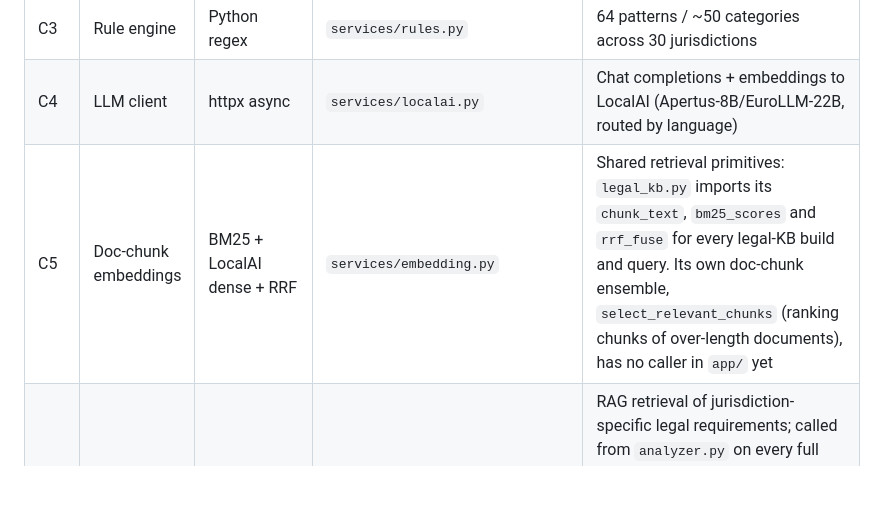
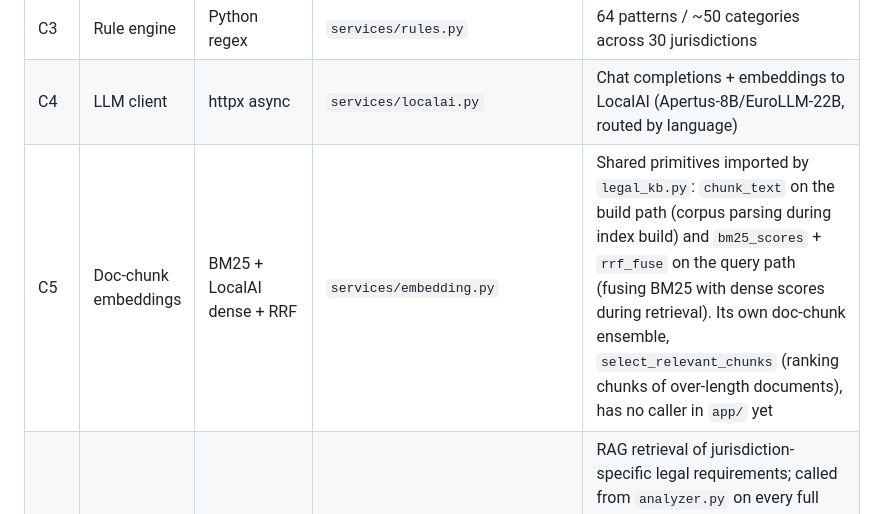
Before and after one commit to jennifer-mckinney/terms-analysis, a Markdown page: .claude/library/LIB-ARCH.md, the part around the change. Drawn GitHub-style; blank space fills up the shorter version.

Commit message:
docs: LIB-ARCH C5 separates build and query primitives (#152)
legal_kb.py uses chunk_text only on the build path (_parse_corpus_file,
called from build) and bm25_scores + rrf_fuse only on the query path
(_retrieve). C5 now states each path exactly (PR #330 review).

Co-Authored-By: Claude Opus 5.5 <noreply@anthropic.com>

```diff
--- a/.claude/library/LIB-ARCH.md
+++ b/.claude/library/LIB-ARCH.md
@@ -11,7 +11,7 @@ xref: [[LIB-STACK]] [[LIB-RULES]] [[LIB-LEGAL]] [[LIB-CONTEXT]] [[LIB-API]]
 | C2 | API server | FastAPI + Uvicorn | `src/backend/app/main.py` | 25 REST endpoints + `/health`, async (grep `@app.*` = 26; `/infer` added per SO8) |
 | C3 | Rule engine | Python regex | `services/rules.py` | 64 patterns / ~50 categories across 30 jurisdictions |
 | C4 | LLM client | httpx async | `services/localai.py` | Chat completions + embeddings to LocalAI (Apertus-8B/EuroLLM-22B, routed by language) |
-| C5 | Doc-chunk embeddings | BM25 + LocalAI dense + RRF | `services/embedding.py` | Shared retrieval primitives: `legal_kb.py` imports its `chunk_text`, `bm25_scores` and `rrf_fuse` for every legal-KB build and query. Its own doc-chunk ensemble, `select_relevant_chunks` (ranking chunks of over-length documents), has no caller in `app/` yet |
+| C5 | Doc-chunk embeddings | BM25 + LocalAI dense + RRF | `services/embedding.py` | Shared primitives imported by `legal_kb.py`: `chunk_text` on the build path (corpus parsing during index build) and `bm25_scores` + `rrf_fuse` on the query path (fusing BM25 with dense scores during retrieval). Its own doc-chunk ensemble, `select_relevant_chunks` (ranking chunks of over-length documents), has no caller in `app/` yet |
 | C6 | Legal KB | numpy exhaustive + BM25/RRF | `services/legal_kb.py` | RAG retrieval of jurisdiction-specific legal requirements; called from `analyzer.py` on every full analysis. While the index is missing or empty, retrieval returns no passages (status NO_INDEX, logged as a WARNING) and the response carries `legal_grounding: false` with an empty `legal_context`; a retrieval error does the same with status ERROR. Corpus is currently placeholder; `legal_grounding_authoritative` is true only when a retrieved citation has an authoritative status for a requested jurisdiction and the relevance floor is set |
 | C7 | Analyzer | Python async | `services/analyzer.py` | Orchestrates rules + legal-KB + LLM + validation + scoring |
 | C8 | Validator | Python | `services/validation.py` | Hallucination guard, citation checker |
```
